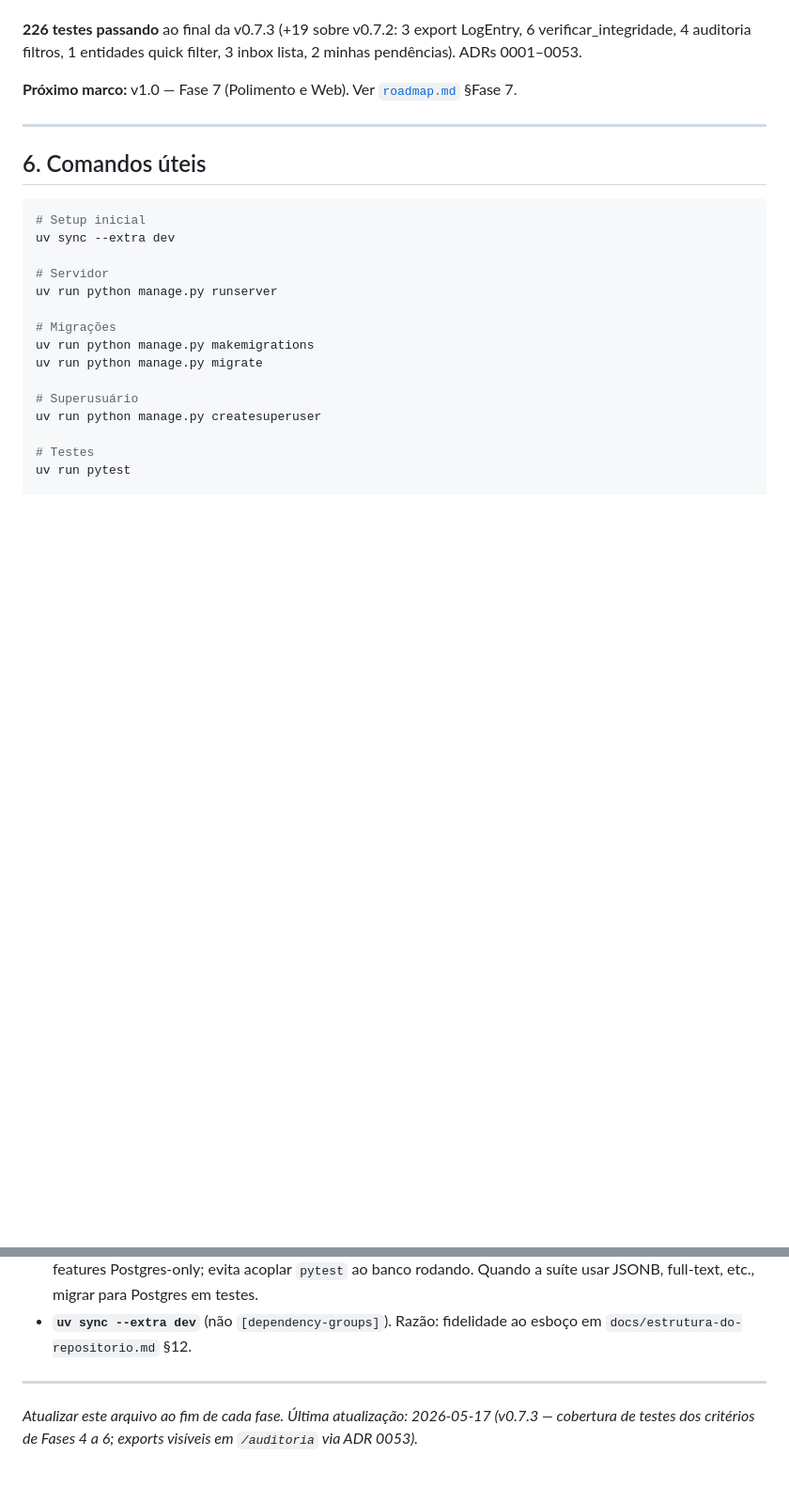
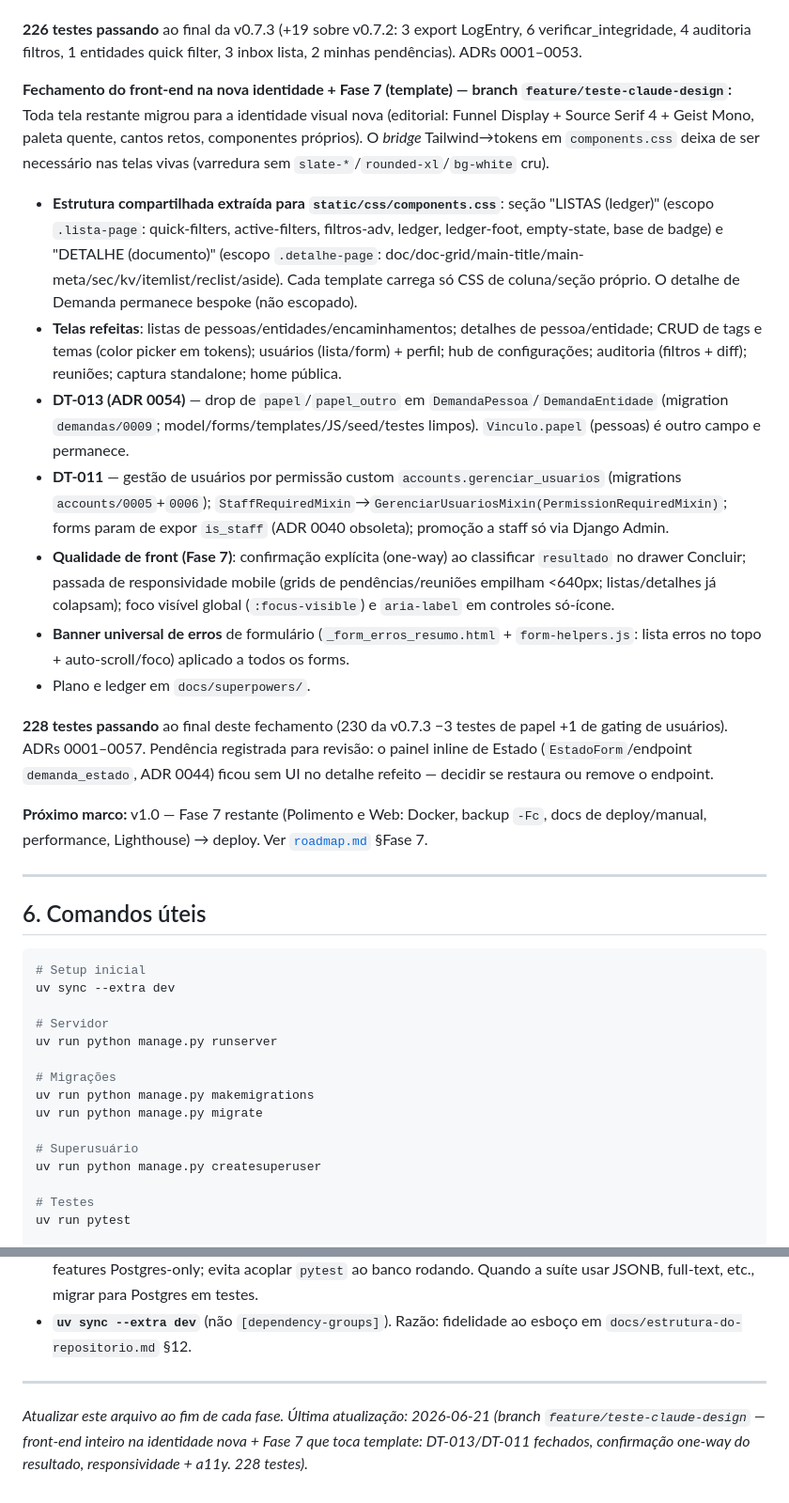
Before and after one commit to mansurtres/MPD, a Markdown page: CLAUDE.md, 2 parts joined by grey strips. Shown at 94% size. Drawn GitHub-style; blank space fills up the shorter version.

Commit message:
docs: fechamento do front-end na nova identidade + Fase 7 (template) no CLAUDE.md
Co-Authored-By: Claude Opus 4.8 (1M context) <noreply@anthropic.com>

```diff
--- a/CLAUDE.md
+++ b/CLAUDE.md
@@ -229,7 +229,19 @@ A revisão de fim-de-Fase-6 levantou critérios literais do roadmap sem espelho
 
 **226 testes passando** ao final da v0.7.3 (+19 sobre v0.7.2: 3 export LogEntry, 6 verificar_integridade, 4 auditoria filtros, 1 entidades quick filter, 3 inbox lista, 2 minhas pendências). ADRs 0001–0053.
 
-**Próximo marco:** v1.0 — Fase 7 (Polimento e Web). Ver [`roadmap.md`](./roadmap.md) §Fase 7.
+**Fechamento do front-end na nova identidade + Fase 7 (template) — branch `feature/teste-claude-design`:**
+Toda tela restante migrou para a identidade visual nova (editorial: Funnel Display + Source Serif 4 + Geist Mono, paleta quente, cantos retos, componentes próprios). O *bridge* Tailwind→tokens em `components.css` deixa de ser necessário nas telas vivas (varredura sem `slate-*`/`rounded-xl`/`bg-white` cru).
+- **Estrutura compartilhada extraída para `static/css/components.css`**: seção "LISTAS (ledger)" (escopo `.lista-page`: quick-filters, active-filters, filtros-adv, ledger, ledger-foot, empty-state, base de badge) e "DETALHE (documento)" (escopo `.detalhe-page`: doc/doc-grid/main-title/main-meta/sec/kv/itemlist/reclist/aside). Cada template carrega só CSS de coluna/seção próprio. O detalhe de Demanda permanece bespoke (não escopado).
+- **Telas refeitas**: listas de pessoas/entidades/encaminhamentos; detalhes de pessoa/entidade; CRUD de tags e temas (color picker em tokens); usuários (lista/form) + perfil; hub de configurações; auditoria (filtros + diff); reuniões; captura standalone; home pública.
+- **DT-013 (ADR 0054)** — drop de `papel`/`papel_outro` em `DemandaPessoa`/`DemandaEntidade` (migration `demandas/0009`; model/forms/templates/JS/seed/testes limpos). `Vinculo.papel` (pessoas) é outro campo e permanece.
+- **DT-011** — gestão de usuários por permissão custom `accounts.gerenciar_usuarios` (migrations `accounts/0005`+`0006`); `StaffRequiredMixin`→`GerenciarUsuariosMixin(PermissionRequiredMixin)`; forms param de expor `is_staff` (ADR 0040 obsoleta); promoção a staff só via Django Admin.
+- **Qualidade de front (Fase 7)**: confirmação explícita (one-way) ao classificar `resultado` no drawer Concluir; passada de responsividade mobile (grids de pendências/reuniões empilham <640px; listas/detalhes já colapsam); foco visível global (`:focus-visible`) e `aria-label` em controles só-ícone.
+- **Banner universal de erros** de formulário (`_form_erros_resumo.html` + `form-helpers.js`: lista erros no topo + auto-scroll/foco) aplicado a todos os forms.
+- Plano e ledger em `docs/superpowers/`.
+
+**228 testes passando** ao final deste fechamento (230 da v0.7.3 −3 testes de papel +1 de gating de usuários). ADRs 0001–0057. Pendência registrada para revisão: o painel inline de Estado (`EstadoForm`/endpoint `demanda_estado`, ADR 0044) ficou sem UI no detalhe refeito — decidir se restaura ou remove o endpoint.
+
+**Próximo marco:** v1.0 — Fase 7 restante (Polimento e Web: Docker, backup `-Fc`, docs de deploy/manual, performance, Lighthouse) → deploy. Ver [`roadmap.md`](./roadmap.md) §Fase 7.
 
 ---
 
@@ -308,4 +320,4 @@ Para o histórico completo ver [`docs/decisoes.md`](./docs/decisoes.md). Decisõ
 
 ---
 
-*Atualizar este arquivo ao fim de cada fase. Última atualização: 2026-05-17 (v0.7.3 — cobertura de testes dos critérios de Fases 4 a 6; exports visíveis em `/auditoria` via ADR 0053).*
+*Atualizar este arquivo ao fim de cada fase. Última atualização: 2026-06-21 (branch `feature/teste-claude-design` — front-end inteiro na identidade nova + Fase 7 que toca template: DT-013/DT-011 fechados, confirmação one-way do resultado, responsividade + a11y. 228 testes).*
```
